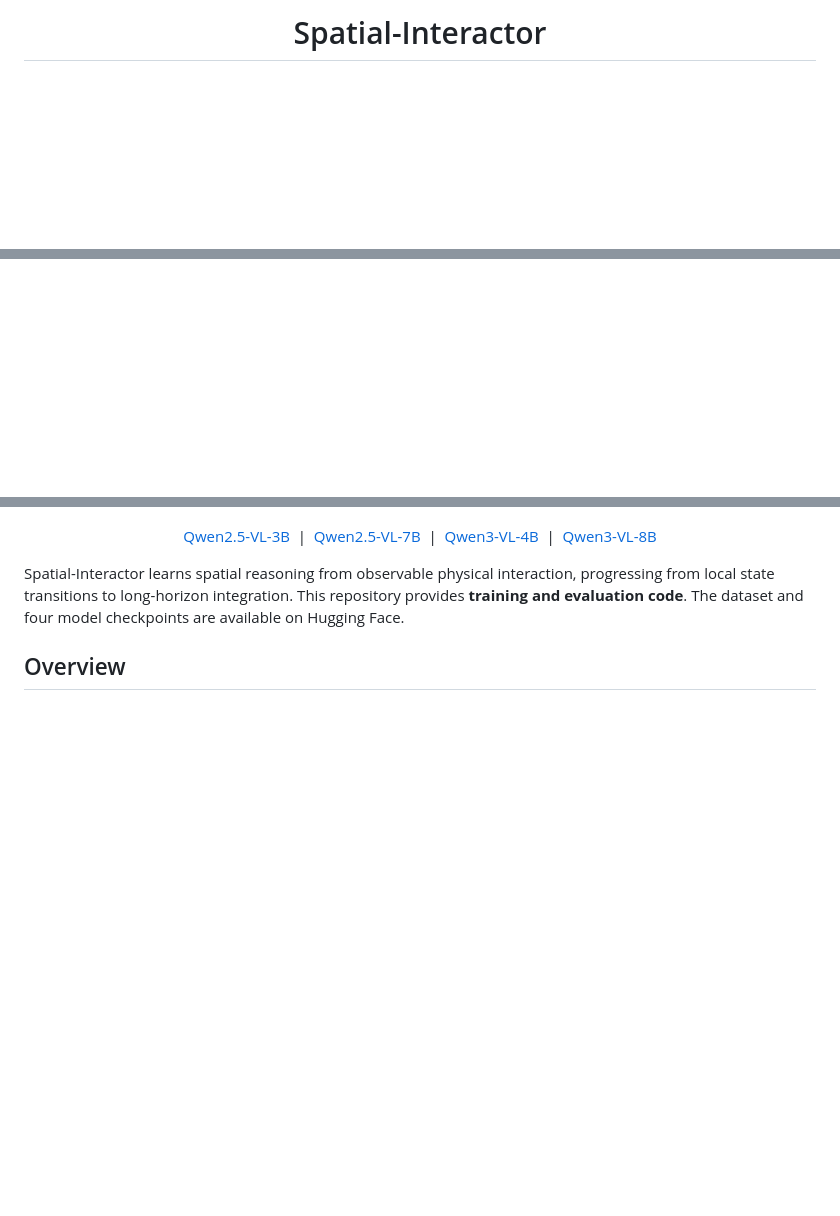
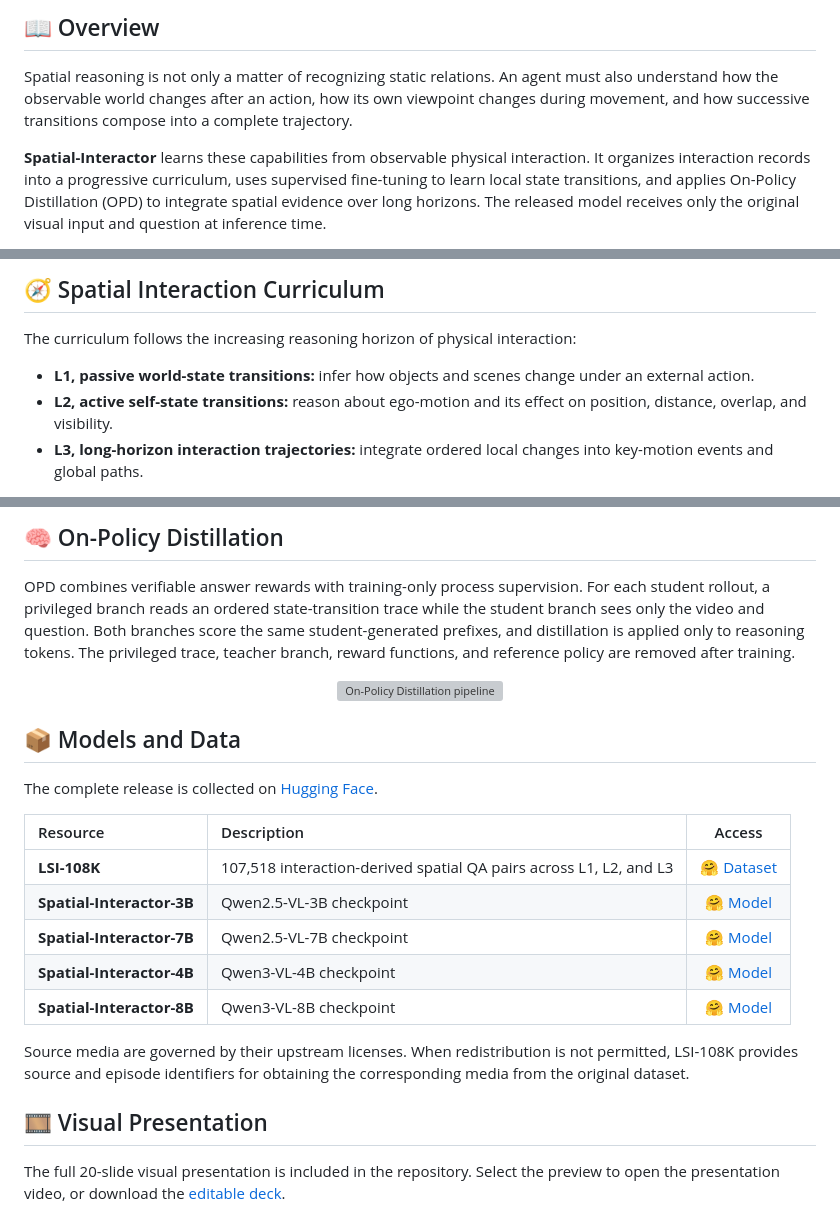
Before and after one commit to ZJU-OmniAI/Spatial-Interactor, a Markdown page: README.md, 3 parts joined by grey strips. Rendered like a GitHub page; blank space fills up the shorter version; grey boxes are pictures that could not be loaded.

Commit message:
Refine project README and acknowledgements

```diff
--- a/README.md
+++ b/README.md
@@ -3,5 +20,17 @@
 </p>
 
-<h1 align="center">Spatial-Interactor</h1>
+## 📖 Overview
+
+Spatial reasoning is not only a matter of recognizing static relations. An
+agent must also understand how the observable world changes after an action,
+how its own viewpoint changes during movement, and how successive transitions
+compose into a complete trajectory.
+
+**Spatial-Interactor** learns these capabilities from observable physical
+interaction. It organizes interaction records into a progressive curriculum,
+uses supervised fine-tuning to learn local state transitions, and applies
+On-Policy Distillation (OPD) to integrate spatial evidence over long horizons.
+The released model receives only the original visual input and question at
+inference time.
 
 <p align="center">
@@ -9,3 +38,15 @@
 </p>
 
+## 🧭 Spatial Interaction Curriculum
+
+The curriculum follows the increasing reasoning horizon of physical
+interaction:
+
+- **L1, passive world-state transitions:** infer how objects and scenes change
+  under an external action.
+- **L2, active self-state transitions:** reason about ego-motion and its effect
+  on position, distance, overlap, and visibility.
+- **L3, long-horizon interaction trajectories:** integrate ordered local
+  changes into key-motion events and global paths.
+
 <p align="center">
@@ -16,17 +54,39 @@
 </p>
 
+## 🧠 On-Policy Distillation
+
+OPD combines verifiable answer rewards with training-only process supervision.
+For each student rollout, a privileged branch reads an ordered state-transition
+trace while the student branch sees only the video and question. Both branches
+score the same student-generated prefixes, and distillation is applied only to
+reasoning tokens. The privileged trace, teacher branch, reward functions, and
+reference policy are removed after training.
+
 <p align="center">
-  <a href="https://huggingface.co/kagakouko/Spatial-Interactor-Qwen2.5-VL-3B">Qwen2.5-VL-3B</a> &nbsp;|&nbsp;
-  <a href="https://huggingface.co/kagakouko/Spatial-Interactor-Qwen2.5-VL-7B">Qwen2.5-VL-7B</a> &nbsp;|&nbsp;
-  <a href="https://huggingface.co/kagakouko/Spatial-Interactor-Qwen3-VL-4B">Qwen3-VL-4B</a> &nbsp;|&nbsp;
-  <a href="https://huggingface.co/kagakouko/Spatial-Interactor-Qwen3-VL-8B">Qwen3-VL-8B</a>
+  <img src="assets/readme/opd.webp" width="92%" alt="On-Policy Distillation pipeline">
 </p>
 
-Spatial-Interactor learns spatial reasoning from observable physical interaction,
-progressing from local state transitions to long-horizon integration. This
-repository provides **training and evaluation code**. The dataset and four
-model checkpoints are available on Hugging Face.
+## 📦 Models and Data
 
-## Overview
+The complete release is collected on
+[Hugging Face](https://huggingface.co/collections/kagakouko/spatial-interactor).
+
+| Resource | Description | Access |
+|:---|:---|:---:|
+| **LSI-108K** | 107,518 interaction-derived spatial QA pairs across L1, L2, and L3 | [🤗 Dataset](https://huggingface.co/datasets/kagakouko/LSI-108K) |
+| **Spatial-Interactor-3B** | Qwen2.5-VL-3B checkpoint | [🤗 Model](https://huggingface.co/kagakouko/Spatial-Interactor-Qwen2.5-VL-3B) |
+| **Spatial-Interactor-7B** | Qwen2.5-VL-7B checkpoint | [🤗 Model](https://huggingface.co/kagakouko/Spatial-Interactor-Qwen2.5-VL-7B) |
+| **Spatial-Interactor-4B** | Qwen3-VL-4B checkpoint | [🤗 Model](https://huggingface.co/kagakouko/Spatial-Interactor-Qwen3-VL-4B) |
+| **Spatial-Interactor-8B** | Qwen3-VL-8B checkpoint | [🤗 Model](https://huggingface.co/kagakouko/Spatial-Interactor-Qwen3-VL-8B) |
+
+Source media are governed by their upstream licenses. When redistribution is
+not permitted, LSI-108K provides source and episode identifiers for obtaining
+the corresponding media from the original dataset.
+
+## 🎞️ Visual Presentation
+
+The full 20-slide visual presentation is included in the repository. Select
+the preview to open the presentation video, or download the
+[editable deck](assets/presentation/Spatial-Interactor-Visual-Presentation.pptx).
 
 <p align="center">
```
Also changed, not shown: other parts of README.md (+106 -47 lines).
